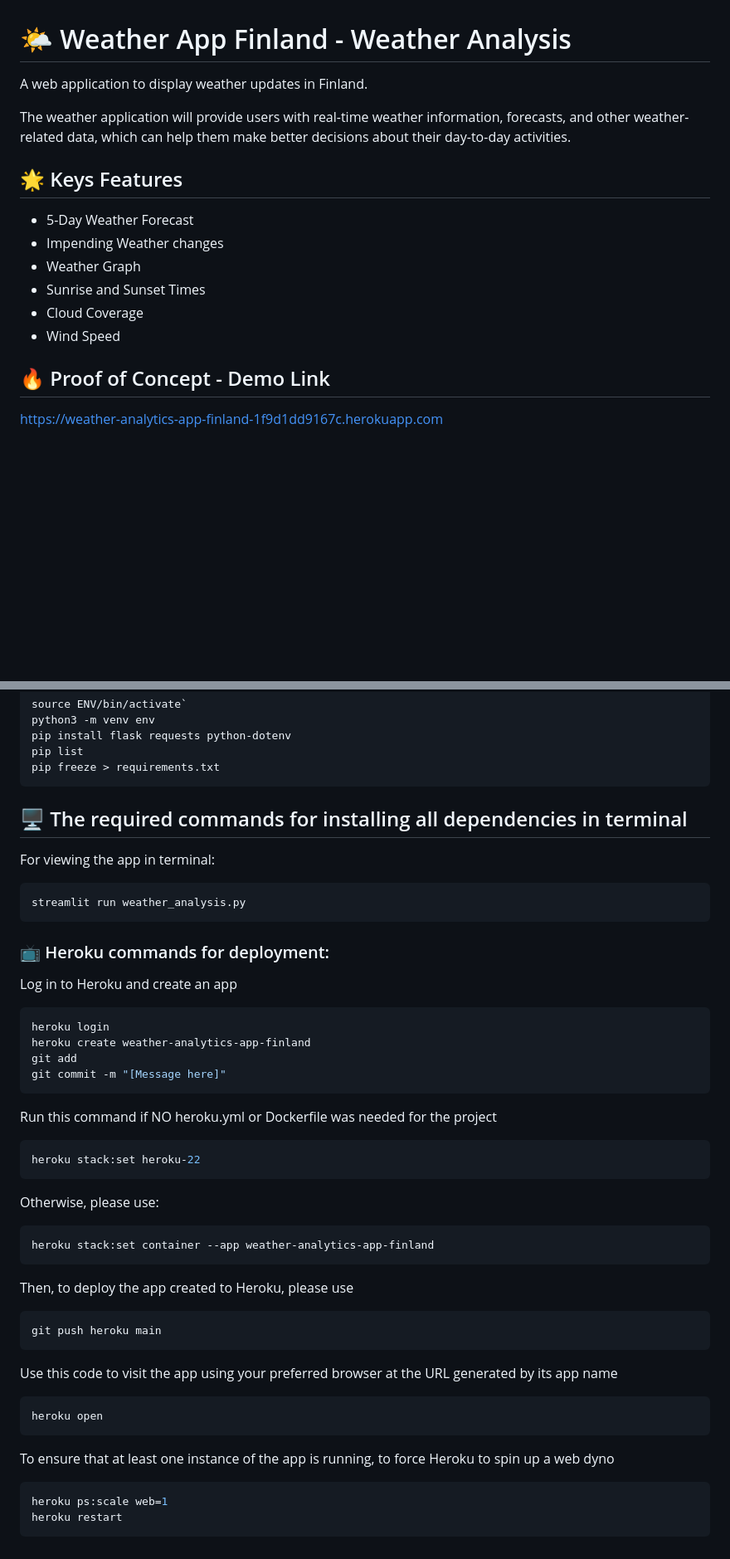
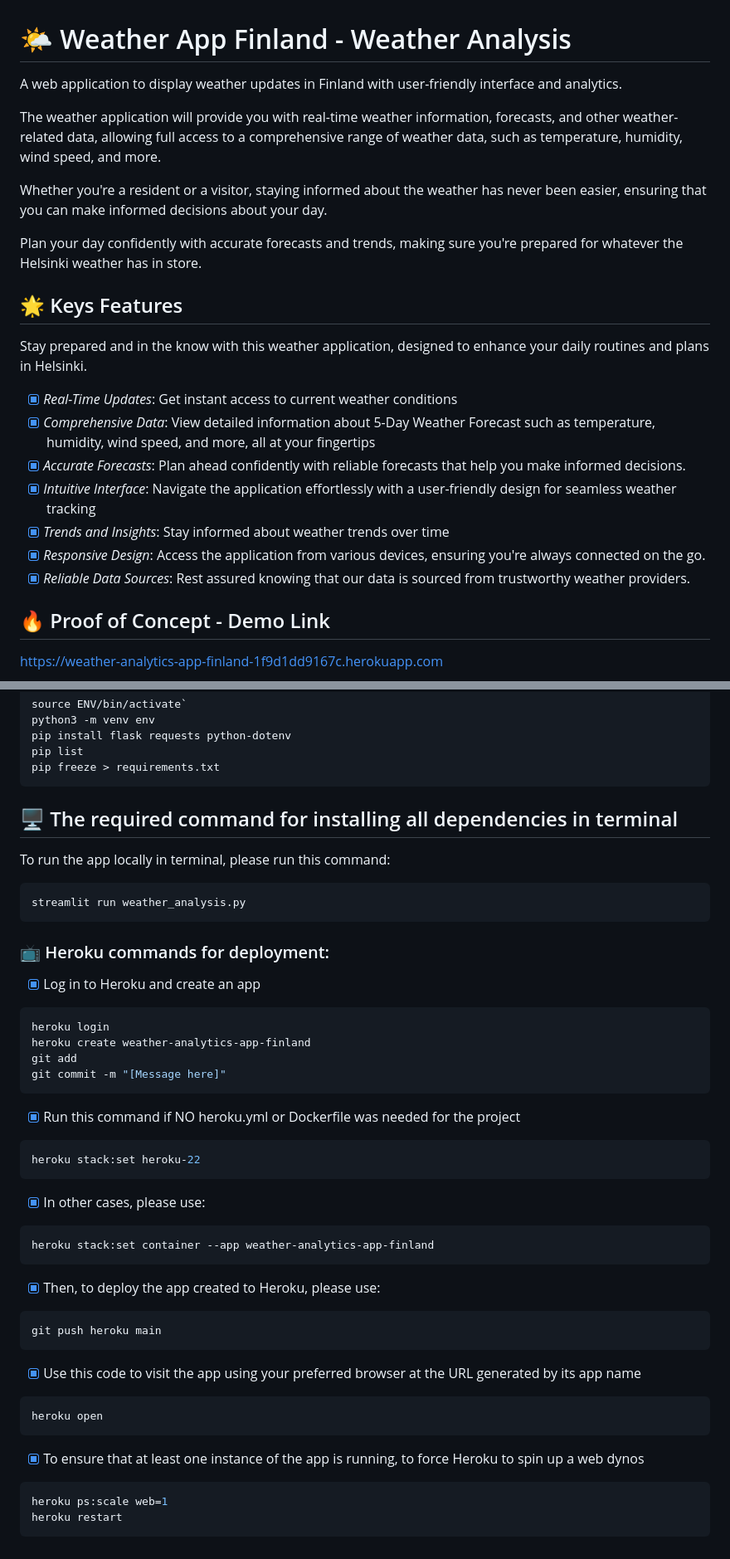
Before and after one commit to anhphha/weather_app_finland-weather-analysis, a Markdown page: README.md, 2 parts joined by grey strips. Shown: that part at 83% size. Rendered like a GitHub page; blank space fills up the shorter version.

````diff
--- a/README.md
+++ b/README.md
@@ -1,16 +1,21 @@
 # :sun_behind_small_cloud: Weather App Finland - Weather Analysis
-A web application to display weather updates in Finland.
+A web application to display weather updates in Finland with user-friendly interface and analytics.
 
-The weather application will provide users with real-time weather information, forecasts, and other weather-related data, which can help them make better decisions about their day-to-day activities.
+The weather application will provide you with real-time weather information, forecasts, and other weather-related data, allowing full access to a comprehensive range of weather data, such as temperature, humidity, wind speed, and more.
+
+Whether you're a resident or a visitor, staying informed about the weather has never been easier, ensuring that you can make informed decisions about your day.
+
+Plan your day confidently with accurate forecasts and trends, making sure you're prepared for whatever the Helsinki weather has in store.
 
 ## :star2: Keys Features
-
-- 5-Day Weather Forecast
-- Impending Weather changes
-- Weather Graph
-- Sunrise and Sunset Times
-- Cloud Coverage
-- Wind Speed
+Stay prepared and in the know with this weather application, designed to enhance your daily routines and plans in Helsinki.
+- [x] *Real-Time Updates*: Get instant access to current weather conditions
+- [x] *Comprehensive Data*: View detailed information about 5-Day Weather Forecast such as temperature, humidity, wind speed, and more, all at your fingertips
+- [x] *Accurate Forecasts*: Plan ahead confidently with reliable forecasts that help you make informed decisions.
+- [x] *Intuitive Interface*: Navigate the application effortlessly with a user-friendly design for seamless weather tracking
+- [x] *Trends and Insights*: Stay informed about weather trends over time
+- [x] *Responsive Design*: Access the application from various devices, ensuring you're always connected on the go.
+- [x] *Reliable Data Sources*: Rest assured knowing that our data is sourced from trustworthy weather providers.
 
 ## :fire: Proof of Concept - Demo Link
 
@@ -65,37 +70,37 @@ pip list
 pip freeze > requirements.txt
 ```
 
-## :desktop_computer: The required commands for installing all dependencies in terminal
-For viewing the app in terminal:
+## :desktop_computer: The required command for installing all dependencies in terminal
+To run the app locally in terminal, please run this command:
 ```Python
 streamlit run weather_analysis.py
 ```
 
 ### :tv: Heroku commands for deployment:
-Log in to Heroku and create an app
+- [x] Log in to Heroku and create an app
 ```Python
 heroku login
 heroku create weather-analytics-app-finland
 git add
 git commit -m "[Message here]"
 ```
-Run this command if NO heroku.yml or Dockerfile was needed for the project
+- [x] Run this command if NO heroku.yml or Dockerfile was needed for the project
 ```Python
 heroku stack:set heroku-22
 ```
-Otherwise, please use:
+- [x] In other cases, please use:
 ```Python
 heroku stack:set container --app weather-analytics-app-finland
 ```
-Then, to deploy the app created to Heroku, please use
+- [x] Then, to deploy the app created to Heroku, please use:
 ```Python
 git push heroku main
 ```
-Use this code to visit the app using your preferred browser at the URL generated by its app name
+- [x] Use this code to visit the app using your preferred browser at the URL generated by its app name
 ```Python
 heroku open
 ```
-To ensure that at least one instance of the app is running, to force Heroku to spin up a web dyno
+- [x] To ensure that at least one instance of the app is running, to force Heroku to spin up a web dynos
 ```Python
 heroku ps:scale web=1
 heroku restart
````
Also changed, not shown: other parts of README.md (+8 -8 lines).
